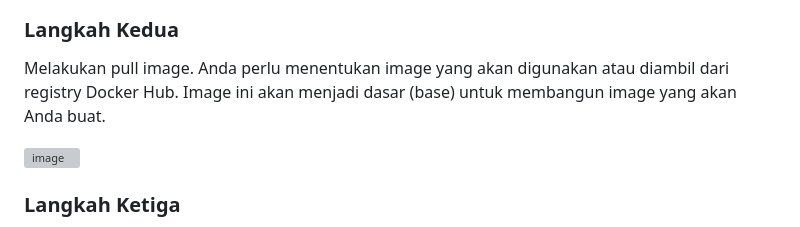
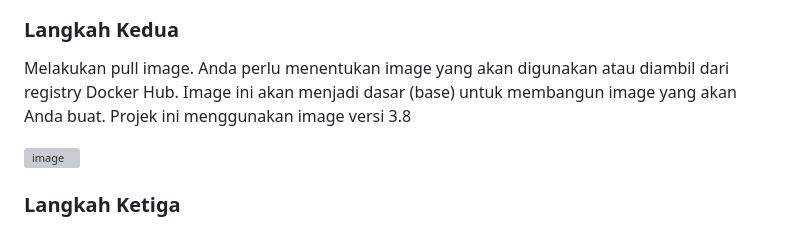
Before and after one commit to scofieId16/Linux-Container-Pacmann, a Markdown page: README.md, the part around the change. GitHub-like rendering; grey boxes are pictures that could not be loaded.

```diff
--- a/README.md
+++ b/README.md
@@ -12,7 +12,7 @@ Membuat file didalam direktori flask. Dockerfile ini akan berisi serangkaian per
 ![image](https://github.com/scofieId16/Linux-Container-Pacmann/blob/334035cd6623d1c431d7d233dca7e8a91dcc6eb9/pictures/docker.png)
 
 ### Langkah Kedua
-Melakukan pull image. Anda perlu menentukan image yang akan digunakan atau diambil dari registry Docker Hub. Image ini akan menjadi dasar (base) untuk membangun image yang akan Anda buat.
+Melakukan pull image. Anda perlu menentukan image yang akan digunakan atau diambil dari registry Docker Hub. Image ini akan menjadi dasar (base) untuk membangun image yang akan Anda buat. Projek ini menggunakan image versi 3.8
 
 ![image](https://github.com/scofieId16/Linux-Container-Pacmann/blob/263ace3f2bd9518b06abe40519716acd46927cea/pictures/image.png)
 
```
